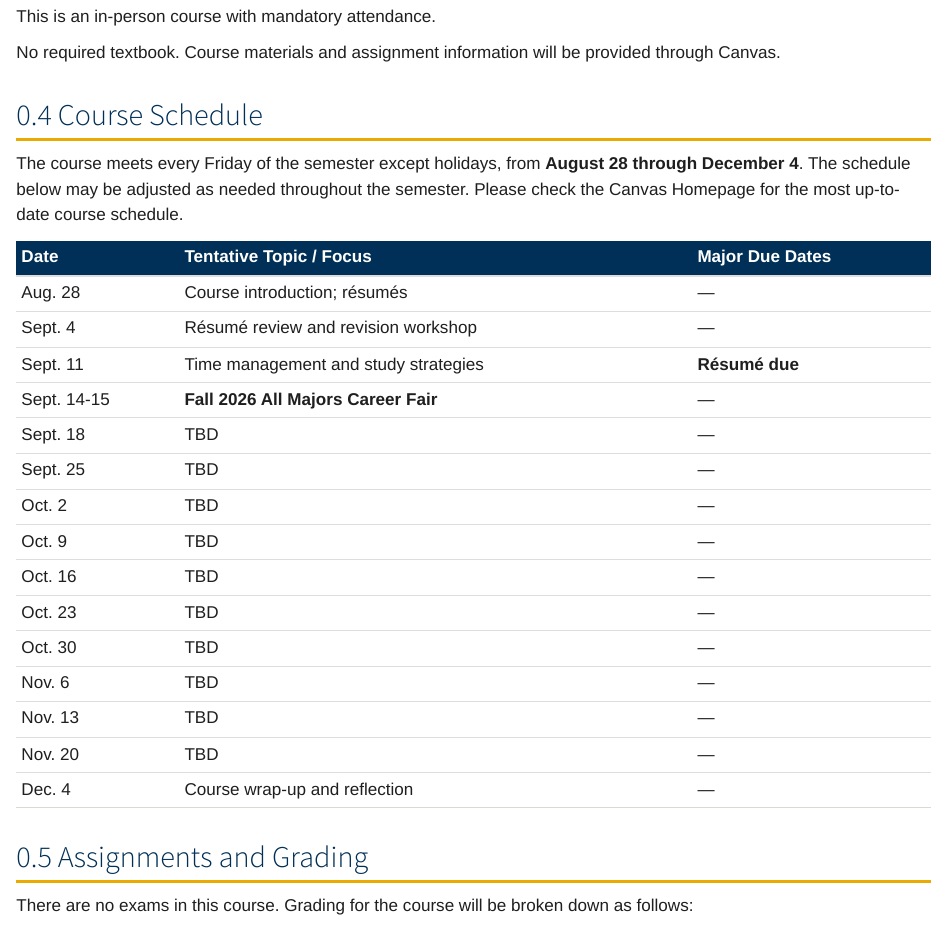
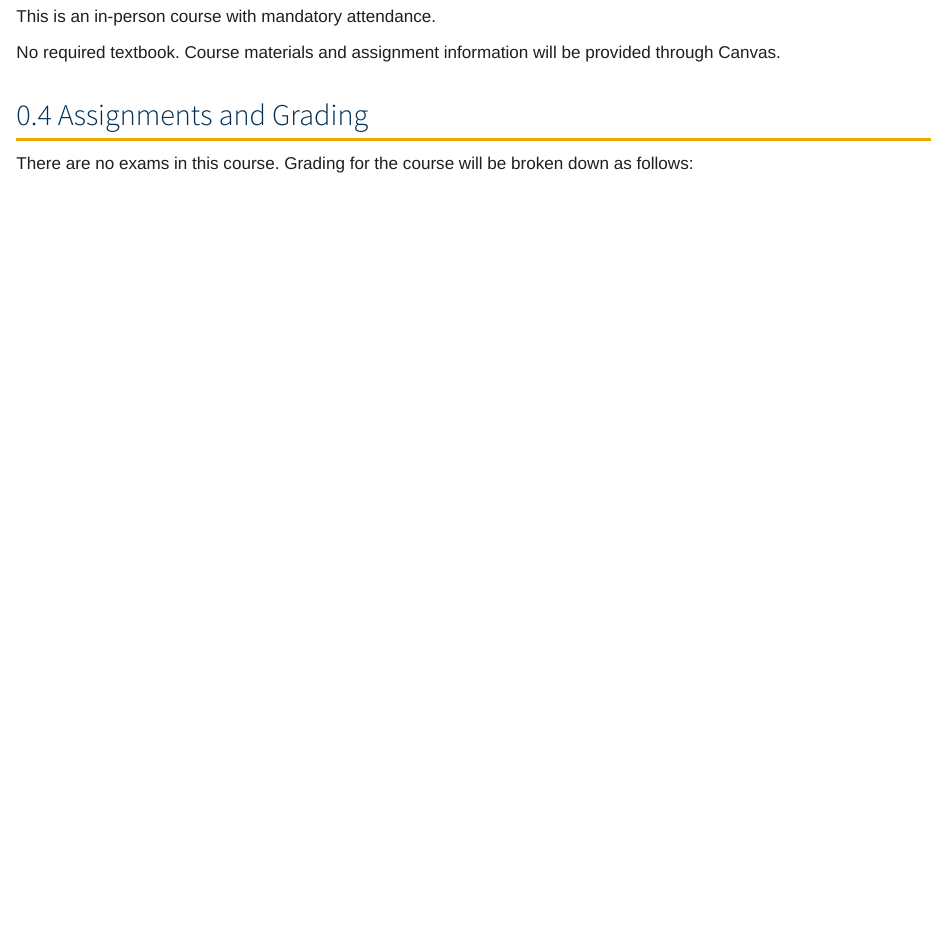
Before and after one commit to ajsteinmetz/gt-gt-1000, a Quarto document (course-files/syllabus.qmd): the page in a window 1100 px wide, from 1060 px down. Rendered offline with R 4.5, knitr and Pandoc in place of Quarto, with nearby package versions.

Commit message:
Removed schedule from syllabus.

```diff
--- a/course-files/syllabus.qmd
+++ b/course-files/syllabus.qmd
@@ -38,30 +38,6 @@ None.
 This is an in-person course with mandatory attendance.
 
 No required textbook. Course materials and assignment information will be provided through Canvas.
-
-## Course Schedule
-
-<!-- TODO: fill in the topics for the TBD weeks below. -->
-
-The course meets every Friday of the semester except holidays, from **August 28 through December 4**. The schedule below may be adjusted as needed throughout the semester. Please check the Canvas Homepage for the most up-to-date course schedule.
-
-| Date | Tentative Topic / Focus | Major Due Dates |
-|---|---|---|
-| Aug. 28 | Course introduction; résumés | — |
-| Sept. 4 | Résumé review and revision workshop | — |
-| Sept. 11 | Time management and study strategies | **Résumé due** |
-| Sept. 14-15 | **Fall 2026 All Majors Career Fair** | — |
-| Sept. 18 | TBD | — |
-| Sept. 25 | TBD | — |
-| Oct. 2 | TBD | — |
-| Oct. 9 | TBD | — |
-| Oct. 16 | TBD | — |
-| Oct. 23 | TBD | — |
-| Oct. 30 | TBD | — |
-| Nov. 6 | TBD | — |
-| Nov. 13 | TBD | — |
-| Nov. 20 | TBD | — |
-| Dec. 4 | Course wrap-up and reflection | — |
 
 ## Assignments and Grading
 
```
Also changed, not shown: index.qmd (+1 -1 lines).
